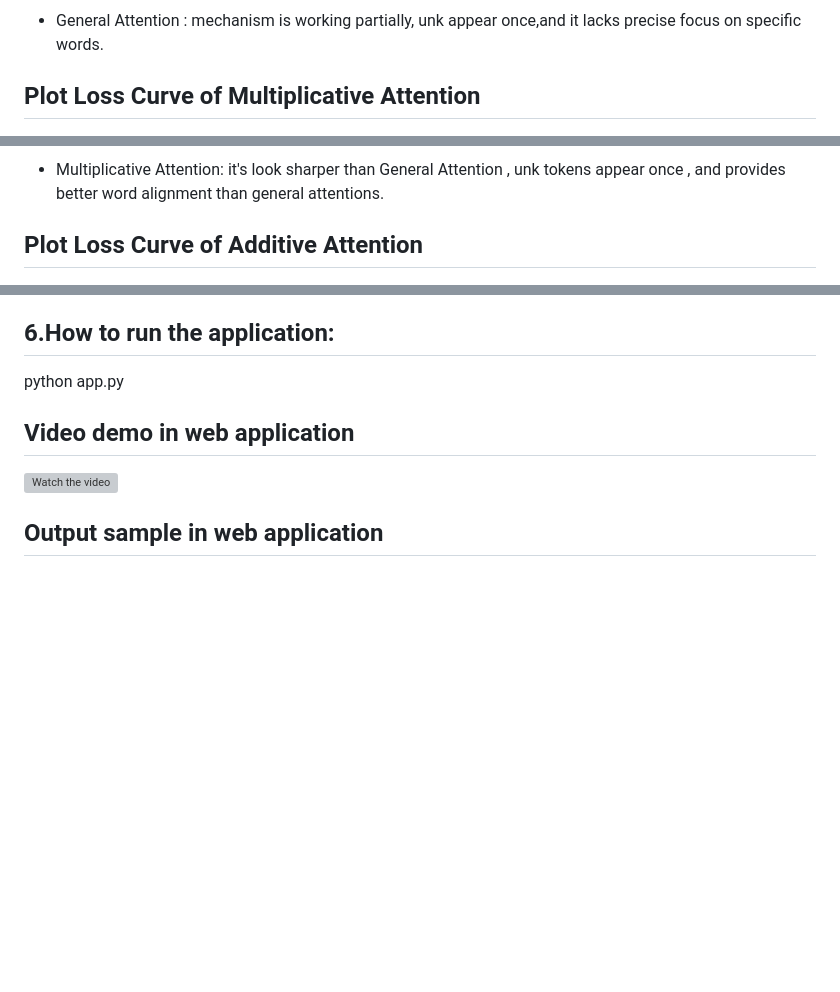
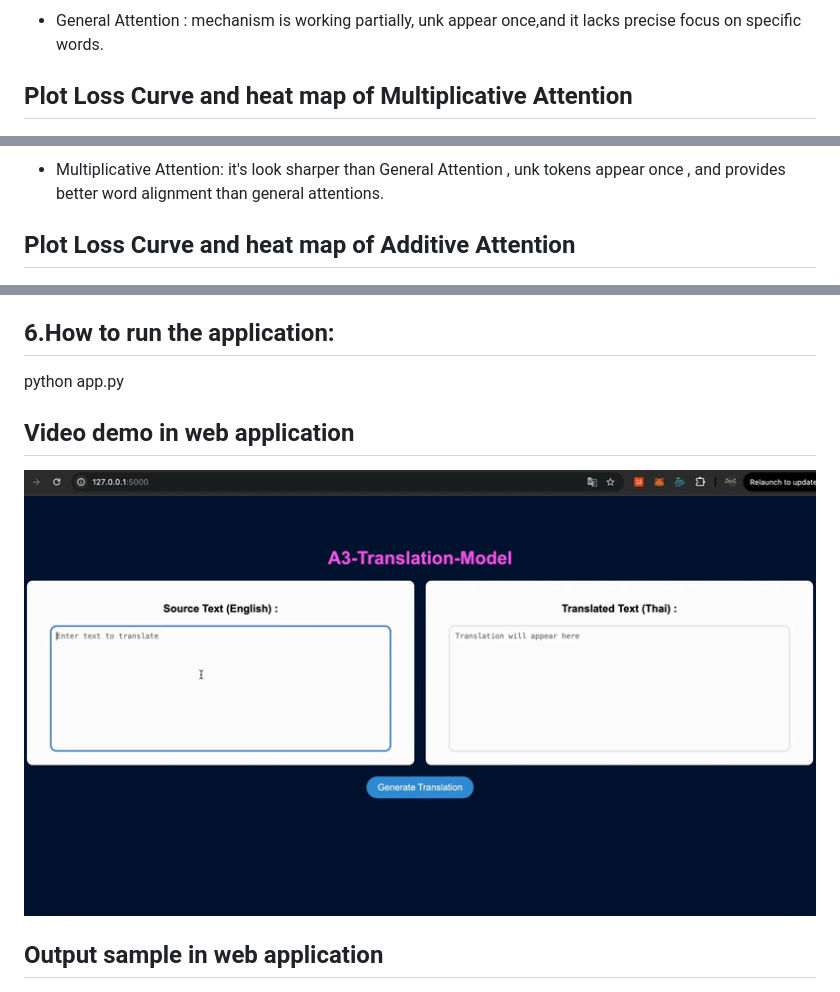
Before and after one commit to Sgkamnuanchai/A3-Make-Your-Own-Machine-Translation-Language, a Markdown page: README.md, 3 parts joined by grey strips. Rendered like a GitHub page; pictures changed too: assets/demo-a3.gif (added); blank space fills up the shorter version; grey boxes are pictures that could not be loaded.

Commit message:
commit2

```diff
--- a/README.md
+++ b/README.md
@@ -28,12 +28,12 @@ Translating between Thai language and English
 ![App Screenshot](assets/heat-gen.jpg)
 - General Attention : mechanism is working partially, unk appear once,and it lacks precise focus on specific words.
 
-## Plot Loss Curve of Multiplicative Attention
+## Plot Loss Curve and heat map of Multiplicative Attention
 ![App Screenshot](assets/plot-multi.jpg)
 ![App Screenshot](assets/heat-multi.jpg)
 - Multiplicative Attention: it's look sharper than General Attention , unk tokens appear once , and provides better word alignment than general attentions.
 
-## Plot Loss Curve of Additive Attention
+## Plot Loss Curve and heat map of Additive Attention
 ![App Screenshot](assets/plot-add.jpg)
 ![App Screenshot](assets/heat-add.jpg)
 - Additive Attention fails to focus sharply on specific words and unk tokens appear frequently, showing the model's difficulty in mapping words properly.
@@ -53,7 +53,7 @@ The Multiplicative Attention is the best choice because it has the lowest Perple
 python app.py
 
 ## Video demo in web application
-![Watch the video](assets/screen-a3-record.mp4)
+![Demo](assets/demo-a3.gif)
 
 ## Output sample in web application
 ![App Screenshot](assets/a3-result.jpg)
```
Also changed, not shown: 3 other files.
